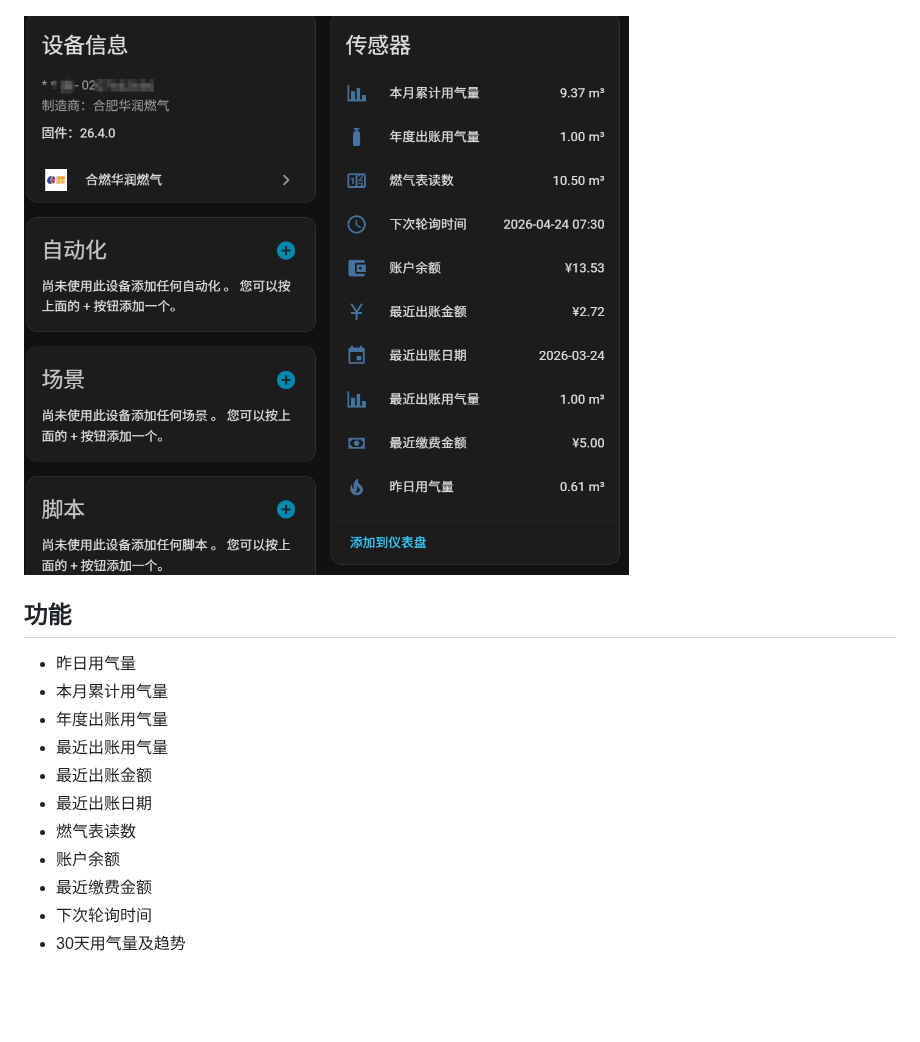
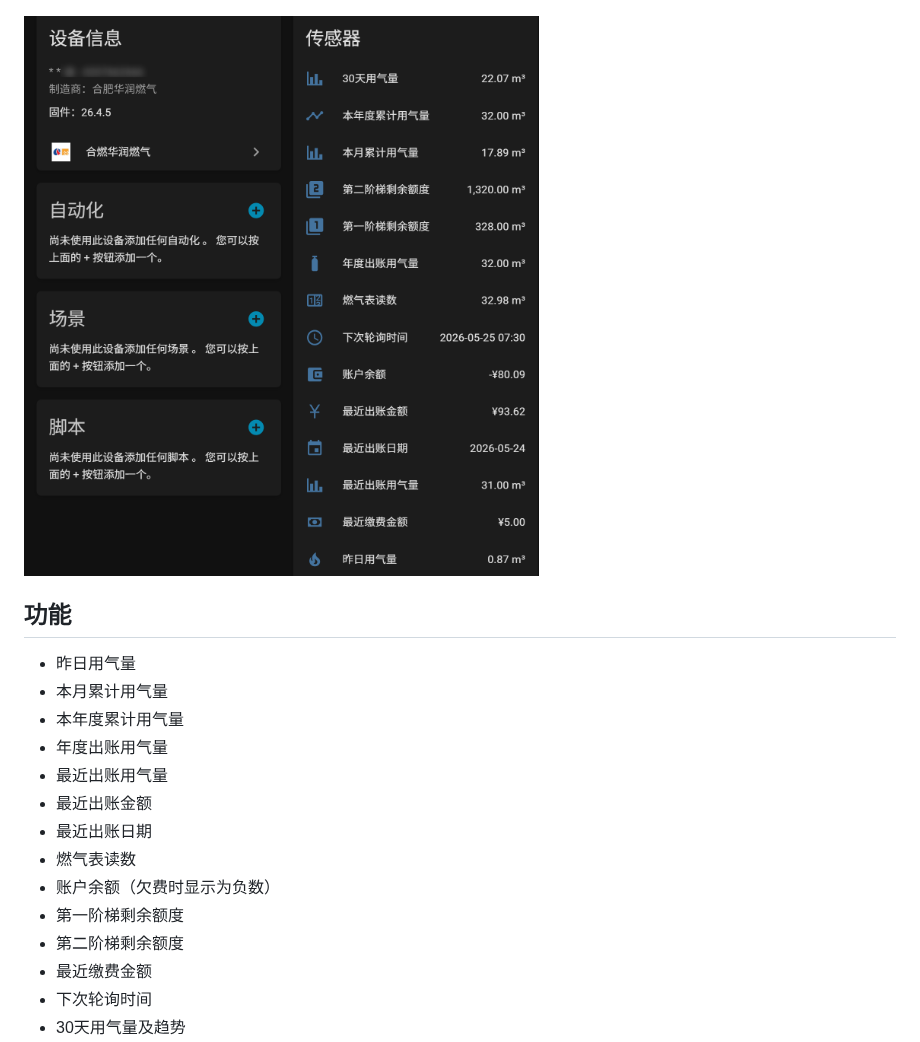
Before and after one commit to Cyborg2017/ha_hfcrgas, a Markdown page: README.md, the part around one of its changes. Drawn GitHub-style; pictures changed too: images/2.png; blank space fills up the shorter version.

```diff
--- a/README.md
+++ b/README.md
@@ -10,12 +10,15 @@
 
 - 昨日用气量
 - 本月累计用气量
+- 本年度累计用气量
 - 年度出账用气量
 - 最近出账用气量
 - 最近出账金额
 - 最近出账日期
 - 燃气表读数
-- 账户余额
+- 账户余额（欠费时显示为负数）
+- 第一阶梯剩余额度
+- 第二阶梯剩余额度
 - 最近缴费金额
 - 下次轮询时间
 - 30天用气量及趋势
```
Also changed, not shown: other parts of README.md (+16 -11 lines), images/3.png, images/4.png, images/5.png (added), 5 other files.
